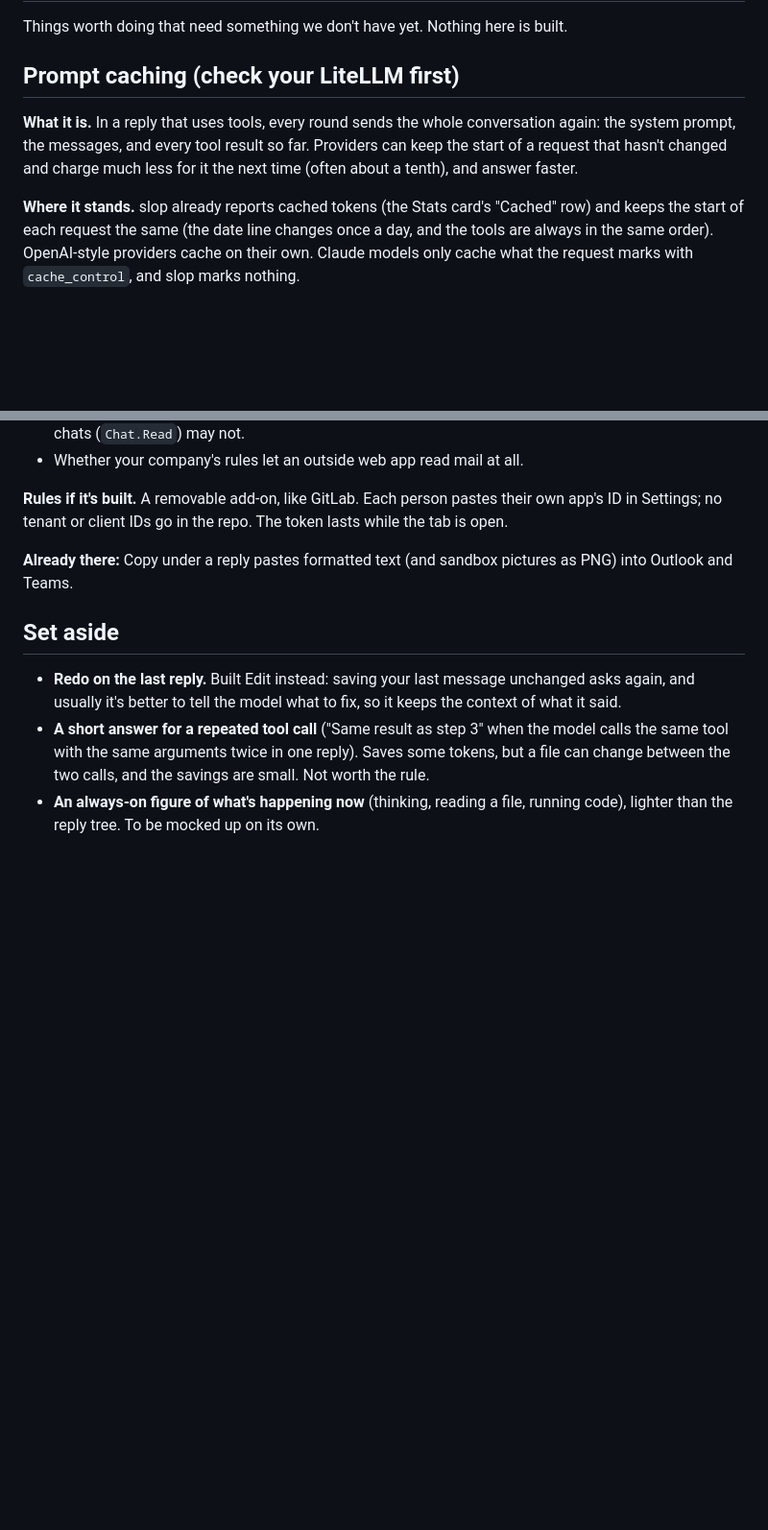
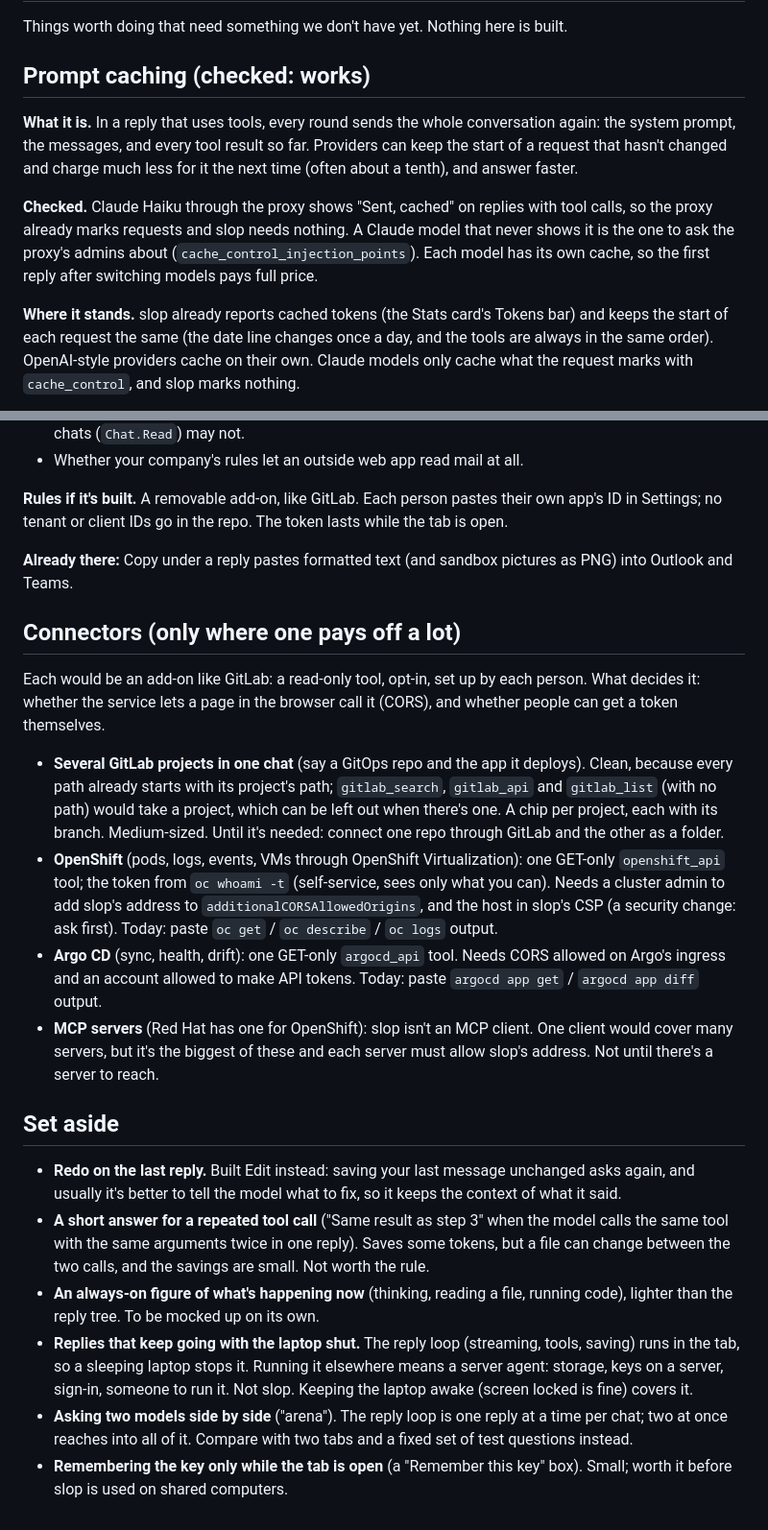
Before and after one commit to ajiron2142/slop, a Markdown page: docs/plans/later.md, 2 parts joined by grey strips. Shown at 96% size. Drawn GitHub-style; blank space fills up the shorter version.

Commit message:
Plans: caching checked; connectors and other ideas set aside, with what each needs
Co-Authored-By: Claude Opus 5.5 <noreply@anthropic.com>
Claude-Session: https://claude.ai/code/session_01YVuZoBDrwQynbxv9secneS

```diff
--- a/docs/plans/later.md
+++ b/docs/plans/later.md
@@ -2,13 +2,18 @@
 
 Things worth doing that need something we don't have yet. Nothing here is built.
 
-## Prompt caching (check your LiteLLM first)
+## Prompt caching (checked: works)
 
 **What it is.** In a reply that uses tools, every round sends the whole conversation again: the system
 prompt, the messages, and every tool result so far. Providers can keep the start of a request that hasn't
 changed and charge much less for it the next time (often about a tenth), and answer faster.
 
-**Where it stands.** slop already reports cached tokens (the Stats card's "Cached" row) and keeps the start
+**Checked.** Claude Haiku through the proxy shows "Sent, cached" on replies with tool calls, so the proxy
+already marks requests and slop needs nothing. A Claude model that never shows it is the one to ask the
+proxy's admins about (`cache_control_injection_points`). Each model has its own cache, so the first reply
+after switching models pays full price.
+
+**Where it stands.** slop already reports cached tokens (the Stats card's Tokens bar) and keeps the start
 of each request the same (the date line changes once a day, and the tools are always in the same order).
 OpenAI-style providers cache on their own. Claude models only cache what the request marks with
 `cache_control`, and slop marks nothing.
@@ -67,6 +72,25 @@ no tenant or client IDs go in the repo. The token lasts while the tab is open.
 
 **Already there:** Copy under a reply pastes formatted text (and sandbox pictures as PNG) into Outlook and Teams.
 
+## Connectors (only where one pays off a lot)
+
+Each would be an add-on like GitLab: a read-only tool, opt-in, set up by each person. What decides it:
+whether the service lets a page in the browser call it (CORS), and whether people can get a token themselves.
+
+- **Several GitLab projects in one chat** (say a GitOps repo and the app it deploys). Clean, because every
+  path already starts with its project's path; `gitlab_search`, `gitlab_api` and `gitlab_list` (with no
+  path) would take a project, which can be left out when there's one. A chip per project, each with its
+  branch. Medium-sized. Until it's needed: connect one repo through GitLab and the other as a folder.
+- **OpenShift** (pods, logs, events, VMs through OpenShift Virtualization): one GET-only `openshift_api` tool;
+  the token from `oc whoami -t` (self-service, sees only what you can). Needs a cluster admin to add slop's
+  address to `additionalCORSAllowedOrigins`, and the host in slop's CSP (a security change: ask first).
+  Today: paste `oc get` / `oc describe` / `oc logs` output.
+- **Argo CD** (sync, health, drift): one GET-only `argocd_api` tool. Needs CORS allowed on Argo's ingress and
+  an account allowed to make API tokens. Today: paste `argocd app get` / `argocd app diff` output.
+- **MCP servers** (Red Hat has one for OpenShift): slop isn't an MCP client. One client would cover many
+  servers, but it's the biggest of these and each server must allow slop's address. Not until there's a
+  server to reach.
+
 ## Set aside
 
 - **Redo on the last reply.** Built Edit instead: saving your last message unchanged asks again, and
@@ -76,3 +100,10 @@ no tenant or client IDs go in the repo. The token lasts while the tab is open.
   calls, and the savings are small. Not worth the rule.
 - **An always-on figure of what's happening now** (thinking, reading a file, running code), lighter than
   the reply tree. To be mocked up on its own.
+- **Replies that keep going with the laptop shut.** The reply loop (streaming, tools, saving) runs in the tab,
+  so a sleeping laptop stops it. Running it elsewhere means a server agent: storage, keys on a server,
+  sign-in, someone to run it. Not slop. Keeping the laptop awake (screen locked is fine) covers it.
+- **Asking two models side by side** ("arena"). The reply loop is one reply at a time per chat; two at once
+  reaches into all of it. Compare with two tabs and a fixed set of test questions instead.
+- **Remembering the key only while the tab is open** (a "Remember this key" box). Small; worth it before
+  slop is used on shared computers.
```
